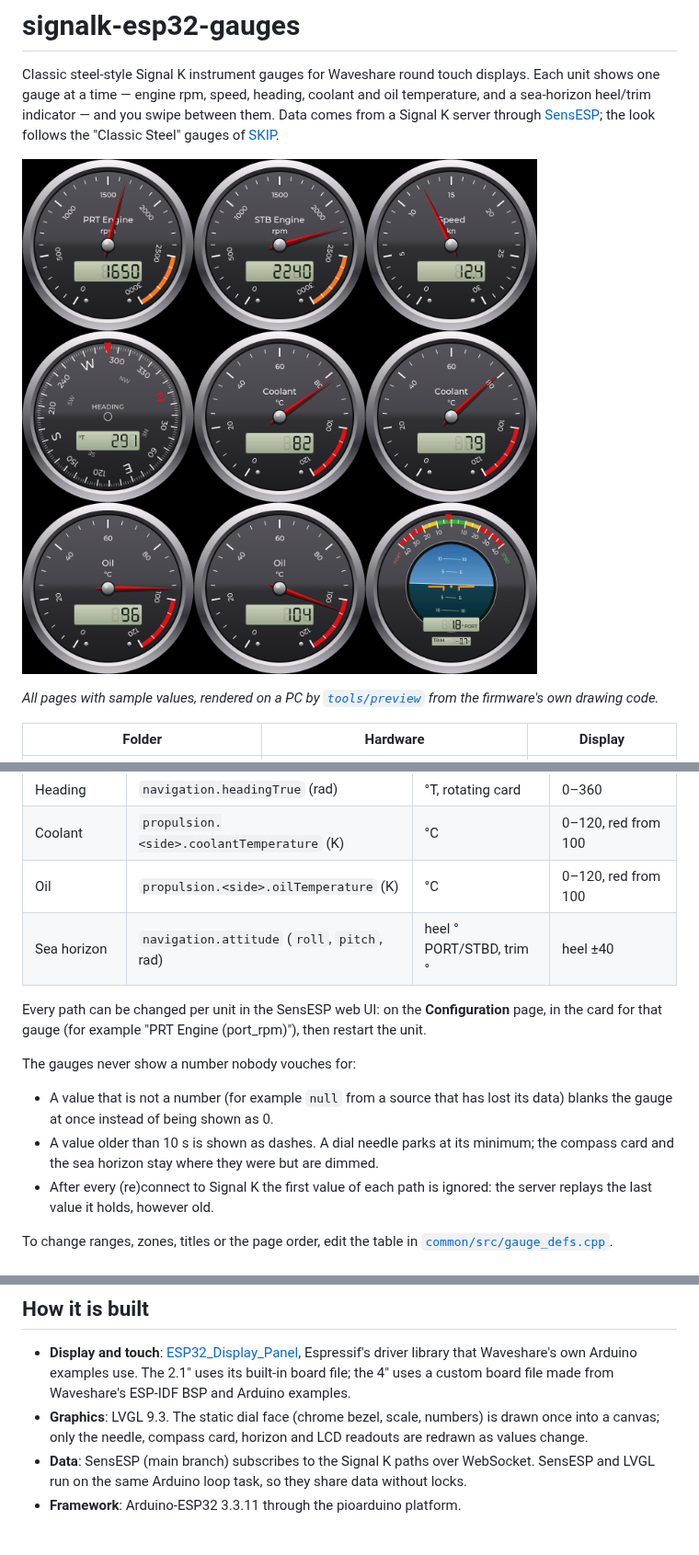
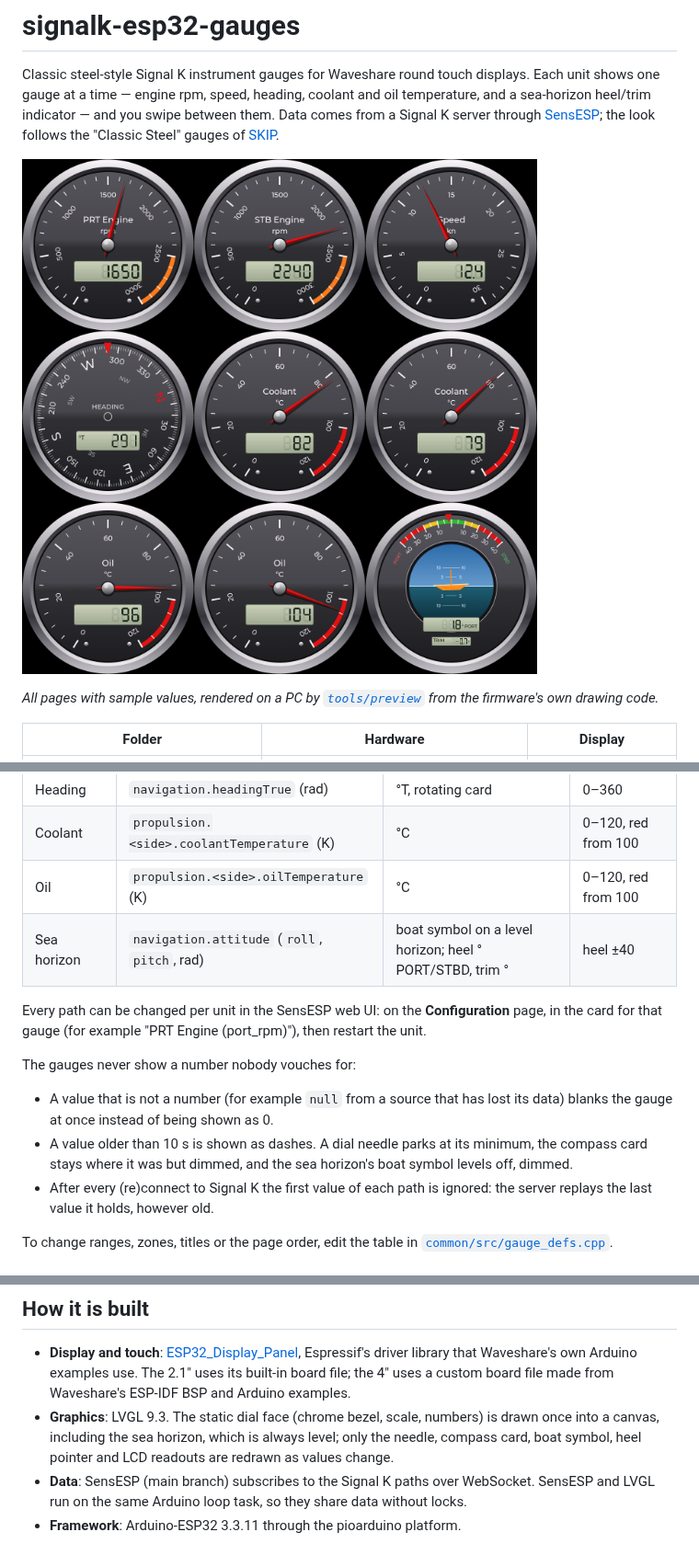
Before and after one commit to KEGustafsson/signalk-esp32-gauges, a Markdown page: README.md, 3 parts joined by grey strips. Shown at 92% size. Rendered like a GitHub page; pictures changed too: docs/preview-2.1in.png.

```diff
--- a/README.md
+++ b/README.md
@@ -52,7 +52,7 @@ are on every unit:
 | Heading | `navigation.headingTrue` (rad) | °T, rotating card | 0–360 |
 | Coolant | `propulsion.<side>.coolantTemperature` (K) | °C | 0–120, red from 100 |
 | Oil | `propulsion.<side>.oilTemperature` (K) | °C | 0–120, red from 100 |
-| Sea horizon | `navigation.attitude` (`roll`, `pitch`, rad) | heel ° PORT/STBD, trim ° | heel ±40 |
+| Sea horizon | `navigation.attitude` (`roll`, `pitch`, rad) | boat symbol on a level horizon; heel ° PORT/STBD, trim ° | heel ±40 |
 
 Every path can be changed per unit in the SensESP web UI: on the
 **Configuration** page, in the card for that gauge (for example
@@ -63,8 +63,8 @@ The gauges never show a number nobody vouches for:
 - A value that is not a number (for example `null` from a source that has
   lost its data) blanks the gauge at once instead of being shown as 0.
 - A value older than 10 s is shown as dashes. A dial needle parks at its
-  minimum; the compass card and the sea horizon stay where they were but are
-  dimmed.
+  minimum, the compass card stays where it was but dimmed, and the sea
+  horizon's boat symbol levels off, dimmed.
 - After every (re)connect to Signal K the first value of each path is
   ignored: the server replays the last value it holds, however old.
 
@@ -136,7 +136,8 @@ screen update restarts the unit.
   2.1" uses its built-in board file; the 4" uses a custom board file made from
   Waveshare's ESP-IDF BSP and Arduino examples.
 - **Graphics**: LVGL 9.3. The static dial face (chrome bezel, scale, numbers)
-  is drawn once into a canvas; only the needle, compass card, horizon and LCD
+  is drawn once into a canvas, including the sea horizon, which is always
+  level; only the needle, compass card, boat symbol, heel pointer and LCD
   readouts are redrawn as values change.
 - **Data**: SensESP (main branch) subscribes to the Signal K paths over WebSocket. SensESP
   and LVGL run on the same Arduino loop task, so they share data without locks.
```
Also changed, not shown: docs/JOURNAL.md (+10 -0 lines), 4 other files.
